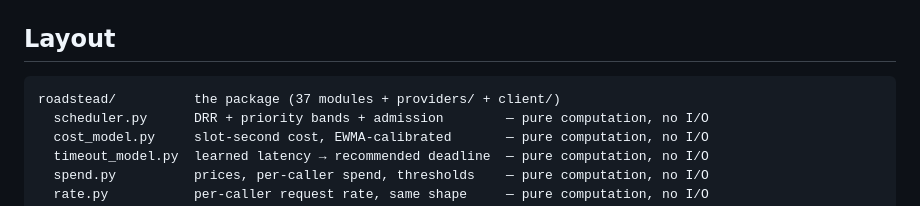
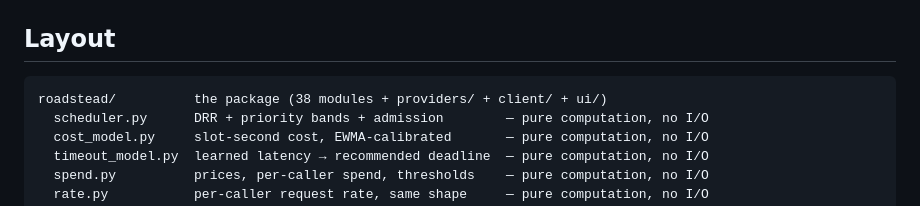
Before and after one commit to alexdkent/roadstead, a Markdown page: CLAUDE.md, the part around the change. GitHub-like rendering.

````diff
--- a/CLAUDE.md
+++ b/CLAUDE.md
@@ -194,7 +194,7 @@ without new, backend-correct A/B evidence.
 ## Layout
 
 ```
-roadstead/          the package (37 modules + providers/ + client/)
+roadstead/          the package (38 modules + providers/ + client/ + ui/)
   scheduler.py      DRR + priority bands + admission        — pure computation, no I/O
   cost_model.py     slot-second cost, EWMA-calibrated       — pure computation, no I/O
   timeout_model.py  learned latency → recommended deadline  — pure computation, no I/O
````
Also changed, not shown: docs/roadmap.md (+10 -6 lines).
